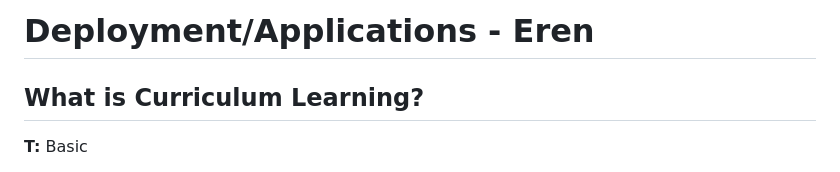
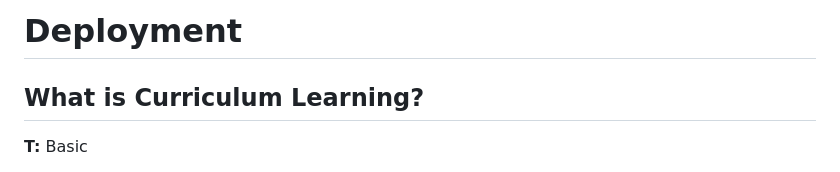
Before and after one commit to LENS-Lab-AI/Interview, a Markdown page: topics/ReinforcementLearning/deployment.md, the part around the change. Drawn GitHub-style.

```diff
--- a/topics/ReinforcementLearning/deployment.md
+++ b/topics/ReinforcementLearning/deployment.md
@@ -1,4 +1,4 @@
-# Deployment/Applications - Eren
+# Deployment
 
 
 ## What is Curriculum Learning?
```
